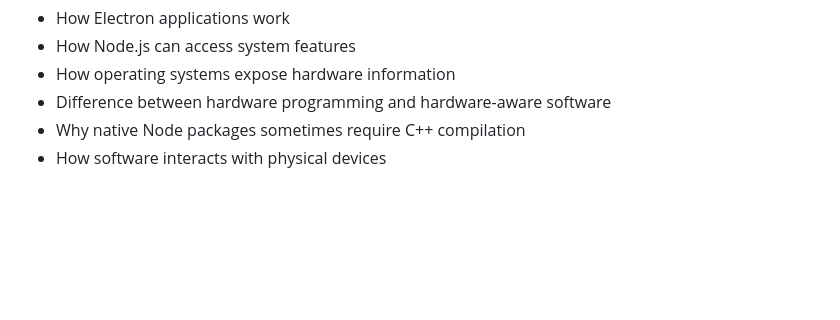
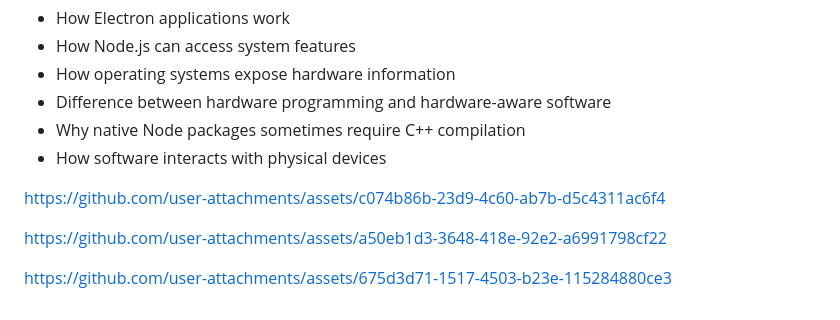
Before and after one commit to raha-mohebbi/USB-inspector, a Markdown page: README.md, the part around the change. GitHub-like rendering; blank space fills up the shorter version.

```diff
--- a/README.md
+++ b/README.md
@@ -174,3 +174,14 @@ Through this project I learned:
 - Difference between hardware programming and hardware-aware software
 - Why native Node packages sometimes require C++ compilation
 - How software interacts with physical devices
+
+
+https://github.com/user-attachments/assets/c074b86b-23d9-4c60-ab7b-d5c4311ac6f4
+
+
+
+https://github.com/user-attachments/assets/a50eb1d3-3648-418e-92e2-a6991798cf22
+
+
+
+https://github.com/user-attachments/assets/675d3d71-1517-4503-b23e-115284880ce3
```
